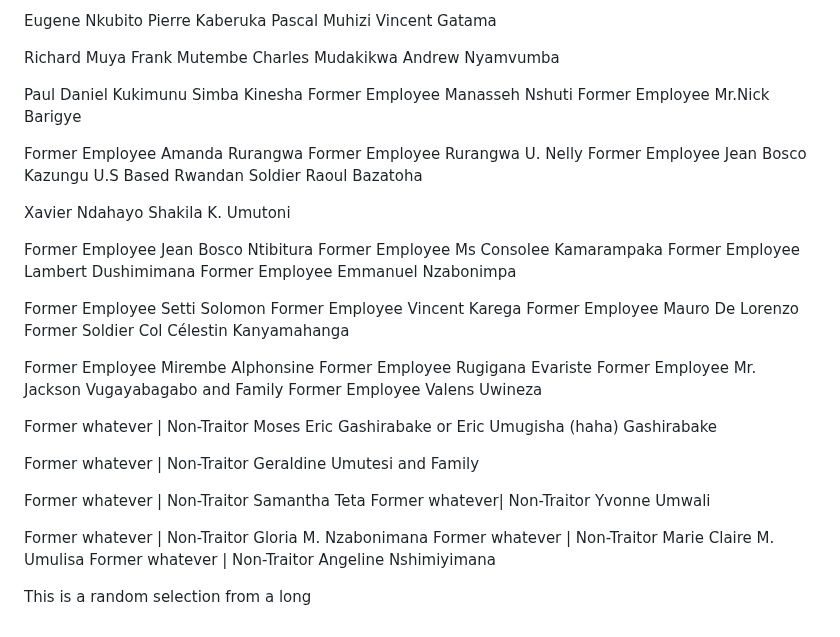
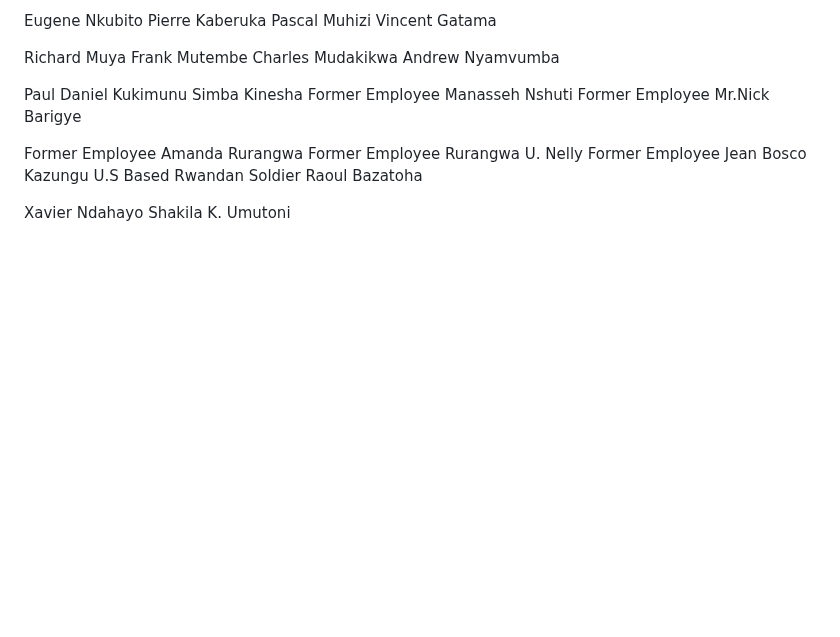
Before and after one commit to alainshumbusho/RM-P1, a Markdown page: README.md, the part around the change. Rendered like a GitHub page; blank space fills up the shorter version.

```diff
--- a/README.md
+++ b/README.md
@@ -846,31 +846,3 @@ U.S Based Rwandan Soldier Raoul Bazatoha
 
 Xavier Ndahayo
 Shakila K. Umutoni
-
-Former Employee Jean Bosco Ntibitura
-Former Employee Ms Consolee Kamarampaka
-Former Employee Lambert Dushimimana
-Former Employee Emmanuel Nzabonimpa
-
-Former Employee Setti Solomon
-Former Employee Vincent Karega
-Former Employee Mauro De Lorenzo
-Former Soldier Col Célestin Kanyamahanga
-
-Former Employee Mirembe Alphonsine
-Former Employee Rugigana Evariste
-Former Employee Mr. Jackson Vugayabagabo and Family
-Former Employee Valens Uwineza
-
-Former whatever | Non-Traitor Moses Eric Gashirabake or Eric Umugisha (haha) Gashirabake
-
-Former whatever | Non-Traitor Geraldine Umutesi and Family
-
-Former whatever | Non-Traitor Samantha Teta
-Former whatever| Non-Traitor Yvonne Umwali
-
-Former whatever | Non-Traitor Gloria M. Nzabonimana
-Former whatever | Non-Traitor Marie Claire M. Umulisa
-Former whatever | Non-Traitor Angeline Nshimiyimana
-
-This is a random selection from a long
```
